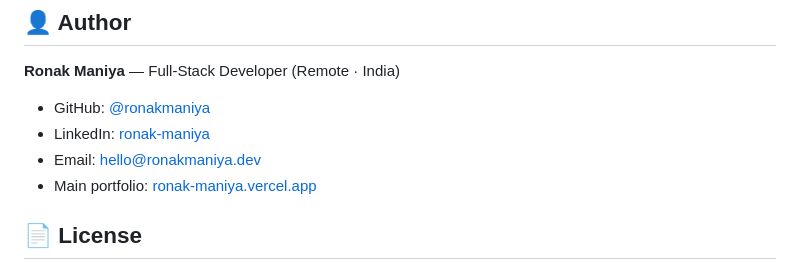
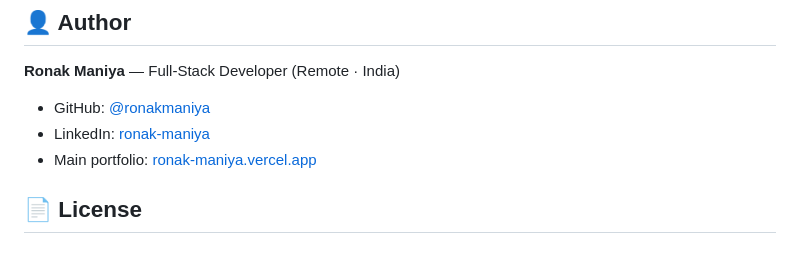
Before and after one commit to ronakmaniya/portfolio-with-ox-alpha-playground, a Markdown page: README.md, the part around the change. GitHub-like rendering.

Commit message:
Remove email from README
Removed email contact from the README.

```diff
--- a/README.md
+++ b/README.md
@@ -104,7 +104,6 @@ The main portfolio deploys differently (see its [README](https://github.com/rona
 
 - GitHub: [@ronakmaniya](https://github.com/ronakmaniya)
 - LinkedIn: [ronak-maniya](https://linkedin.com/in/ronak-maniya)
-- Email: [hello@ronakmaniya.dev](mailto:hello@ronakmaniya.dev)
 - Main portfolio: [ronak-maniya.vercel.app](https://ronak-maniya.vercel.app/)
 
 ## 📄 License
```
